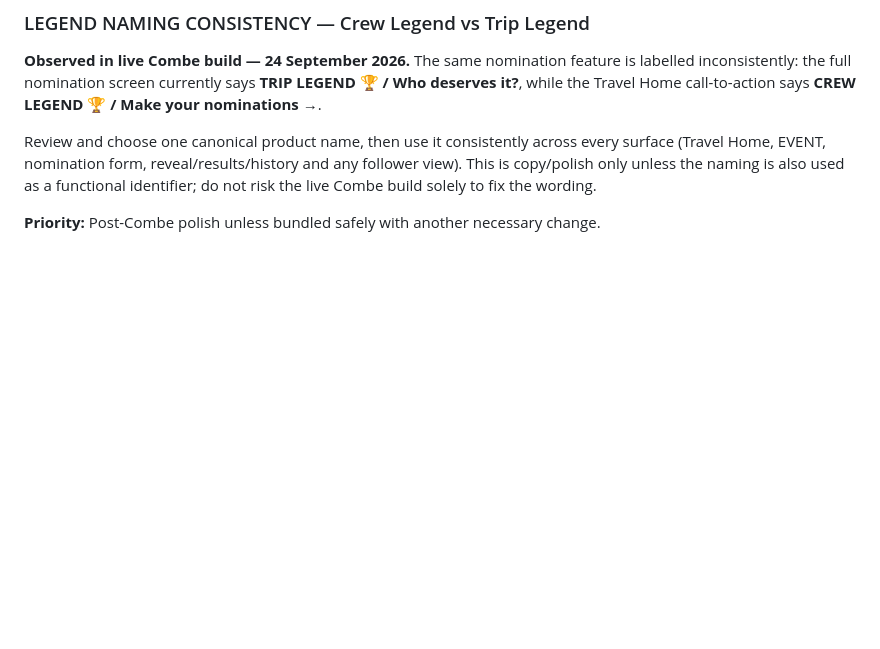
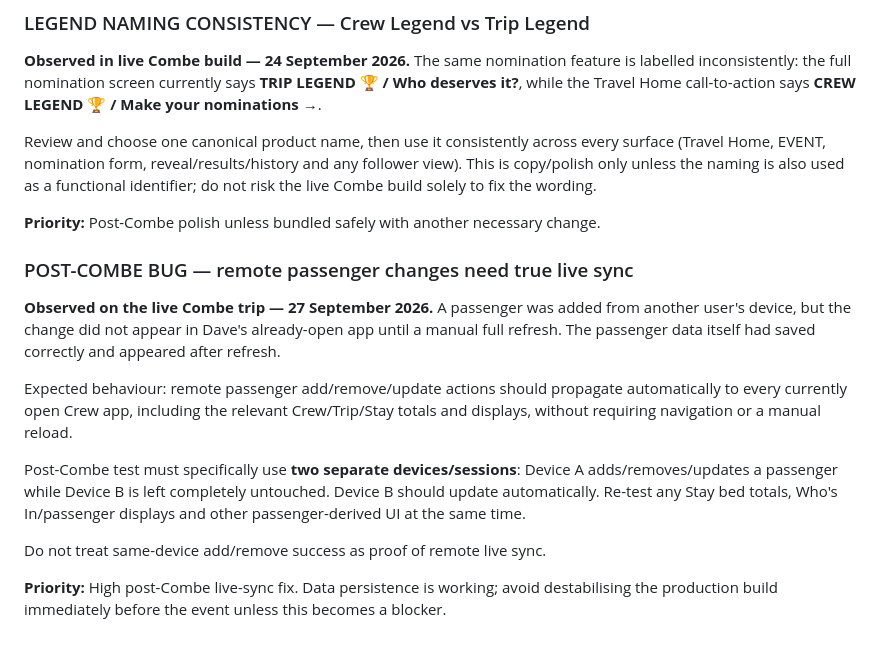
Before and after one commit to rsnwms2tpm-lang/Track-Day-Planner, a Markdown page: TRACK-DAY-HEROS-BUILD-NOTES.md, the part around the change. Drawn GitHub-style; blank space fills up the shorter version.

Commit message:
Note remote passenger live-sync issue from Combe

```diff
--- a/TRACK-DAY-HEROS-BUILD-NOTES.md
+++ b/TRACK-DAY-HEROS-BUILD-NOTES.md
@@ -792,3 +792,16 @@ Review **where and when weather should appear throughout the app**, including:
 Review and choose one canonical product name, then use it consistently across every surface (Travel Home, EVENT, nomination form, reveal/results/history and any follower view). This is copy/polish only unless the naming is also used as a functional identifier; do not risk the live Combe build solely to fix the wording.
 
 **Priority:** Post-Combe polish unless bundled safely with another necessary change.
+
+
+### POST-COMBE BUG — remote passenger changes need true live sync
+
+**Observed on the live Combe trip — 27 September 2026.** A passenger was added from another user's device, but the change did not appear in Dave's already-open app until a manual full refresh. The passenger data itself had saved correctly and appeared after refresh.
+
+Expected behaviour: remote passenger add/remove/update actions should propagate automatically to every currently open Crew app, including the relevant Crew/Trip/Stay totals and displays, without requiring navigation or a manual reload.
+
+Post-Combe test must specifically use **two separate devices/sessions**: Device A adds/removes/updates a passenger while Device B is left completely untouched. Device B should update automatically. Re-test any Stay bed totals, Who's In/passenger displays and other passenger-derived UI at the same time.
+
+Do not treat same-device add/remove success as proof of remote live sync.
+
+**Priority:** High post-Combe live-sync fix. Data persistence is working; avoid destabilising the production build immediately before the event unless this becomes a blocker.
```
